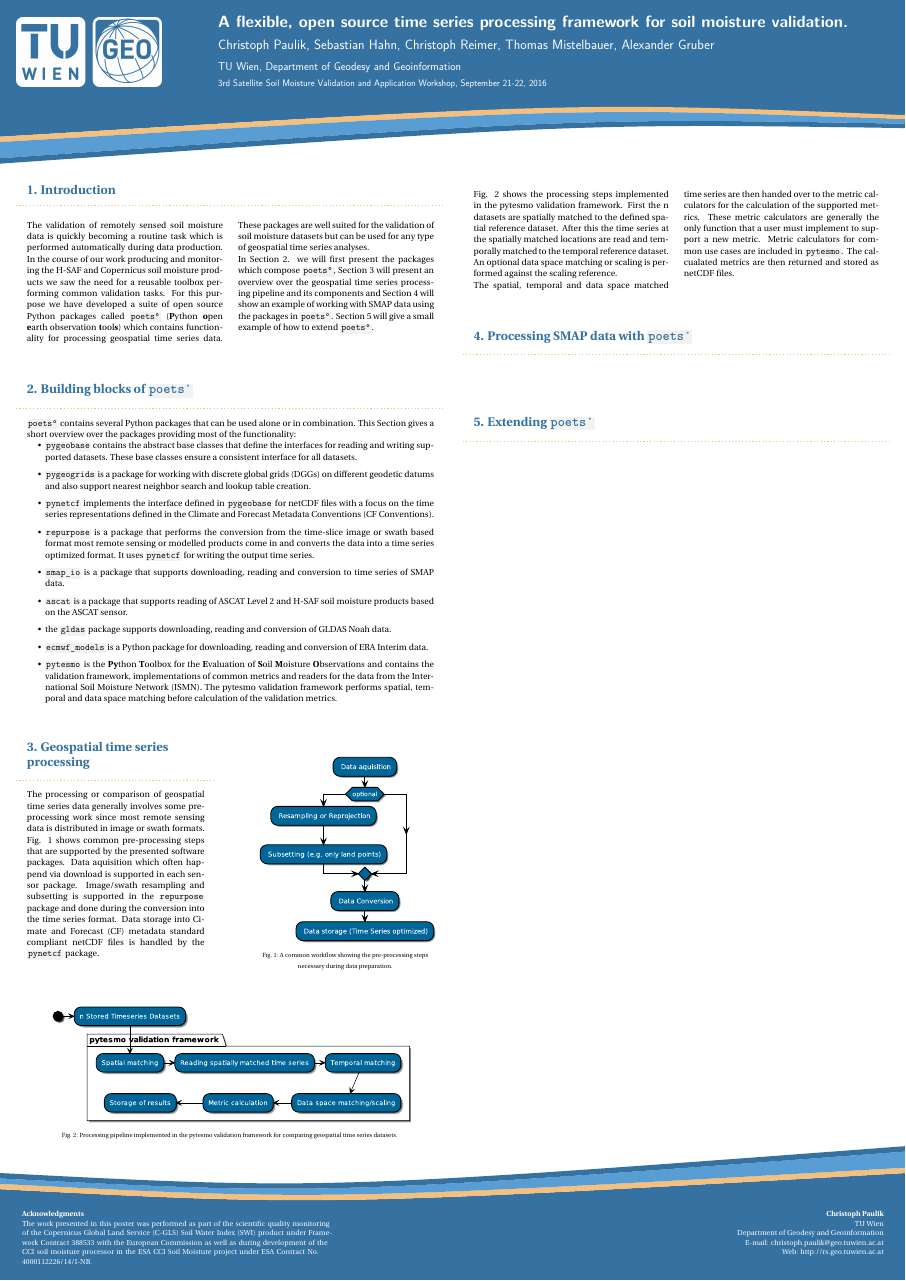
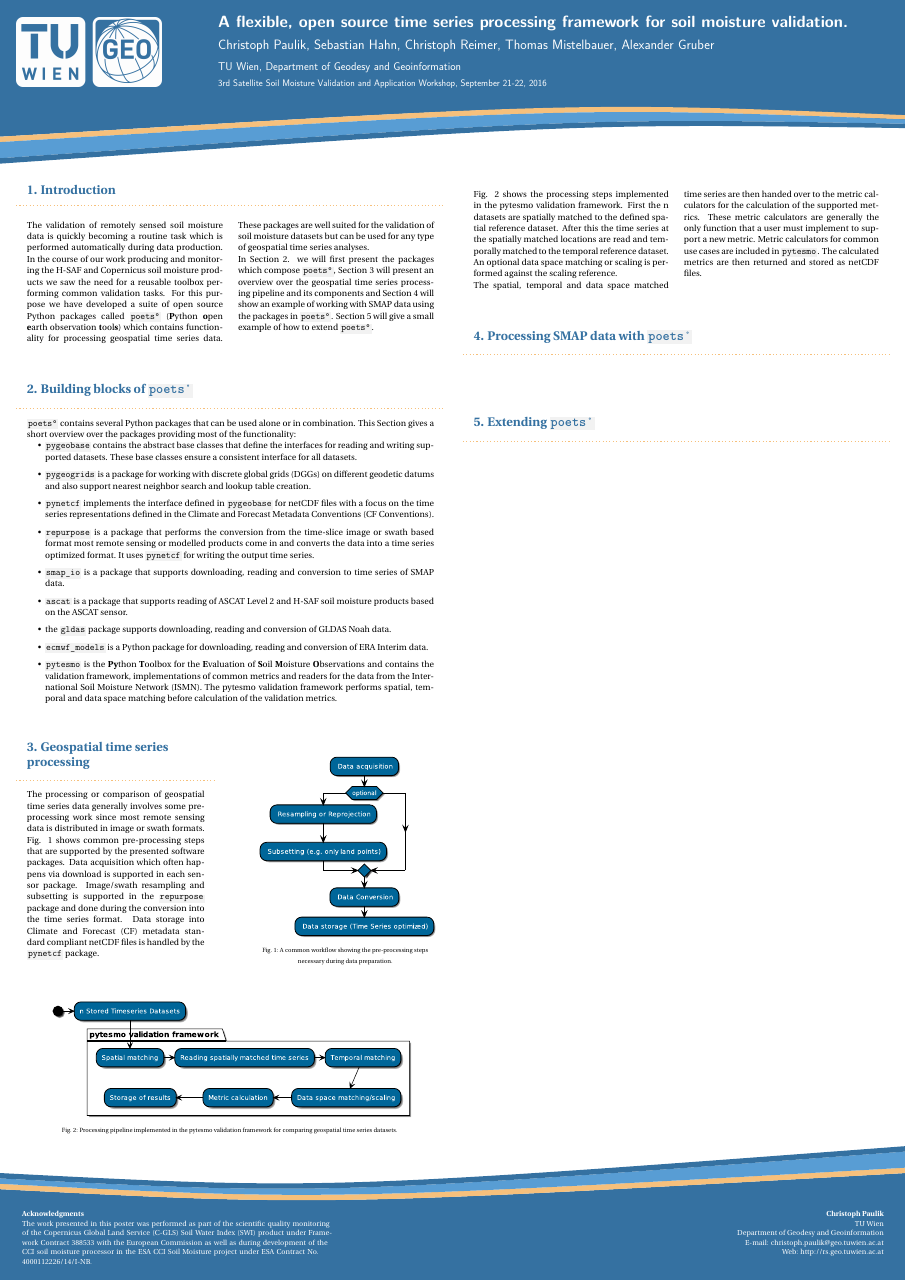
Before and after one commit to cpaulik/2016-SM-cal-val-workshop, a LaTeX poster (geospatial_ts_processing.tex): the whole page. Compiled offline with pdfLaTeX; a LaTeX package or settings file that is missing is left out.

Commit message:
Fix typos.

```diff
--- a/geospatial_ts_processing.tex
+++ b/geospatial_ts_processing.tex
@@ -364,10 +364,10 @@ at (41,-52) {\textbf{Christoph Paulik}\\
       involves some pre-processing work since most remote sensing data is
       distributed in image or swath formats. Fig. \ref{fig:pre} shows common
       pre-processing steps that are supported by the presented software
-      packages. Data aquisition which often happend via download is supported in
+      packages. Data acquisition which often happens via download is supported in
       each sensor package. Image/swath resampling and subsetting is supported in
       the \code{repurpose} package and done during the conversion into the time
-      series format. Data storage into Cimate and Forecast (CF) metadata
+      series format. Data storage into Climate and Forecast (CF) metadata
       standard compliant netCDF files is handled by the \code{pynetcf} package.
 
     }
@@ -409,7 +409,7 @@ at (41,-52) {\textbf{Christoph Paulik}\\
       over to the metric calculators for the calculation of the supported
       metrics. These metric calculators are generally the only function that a
       user must implement to support a new metric. Metric calculators for common
-      use cases are included in \code{pytesmo}. The calcualated metrics are then
+      use cases are included in \code{pytesmo}. The calculated metrics are then
       returned and stored as netCDF files.
 
     \end{multicols}
```
Also changed, not shown: graphics/preprocessing.eps, 1 other file.
